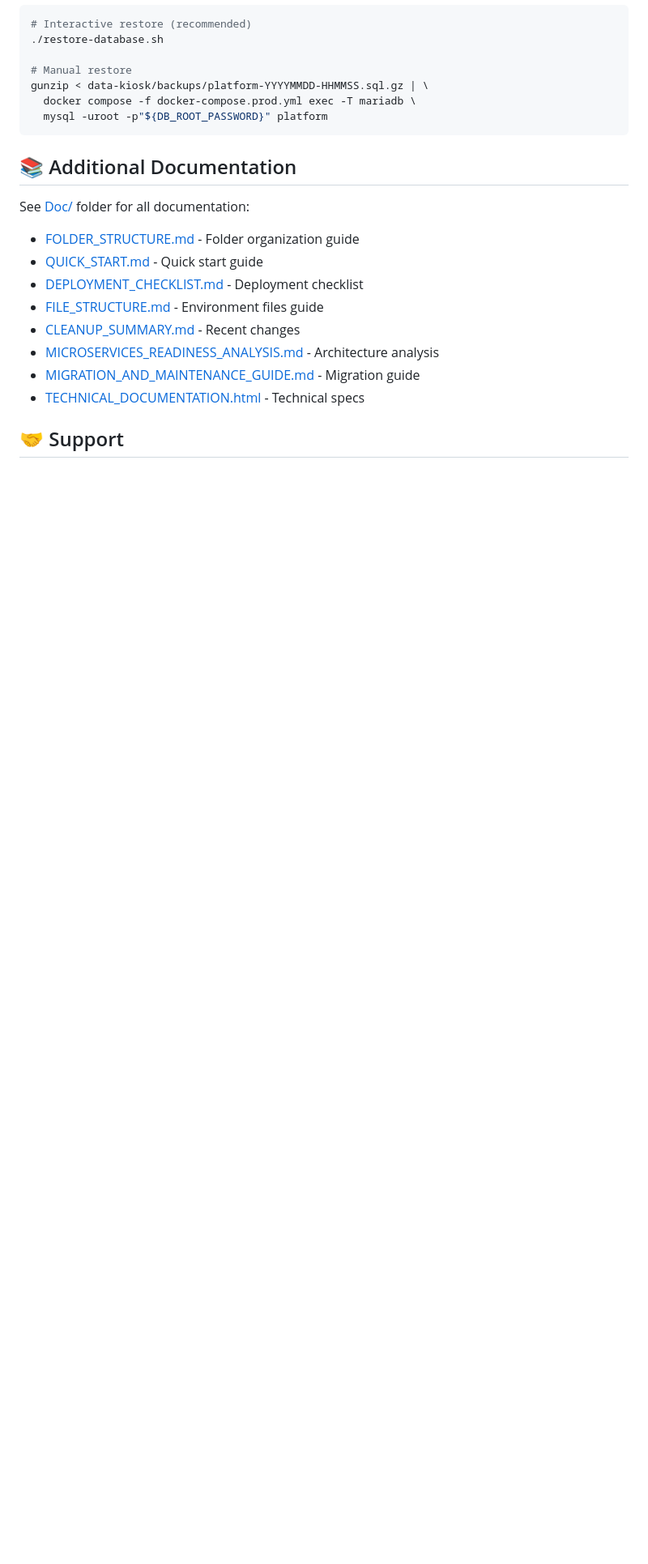
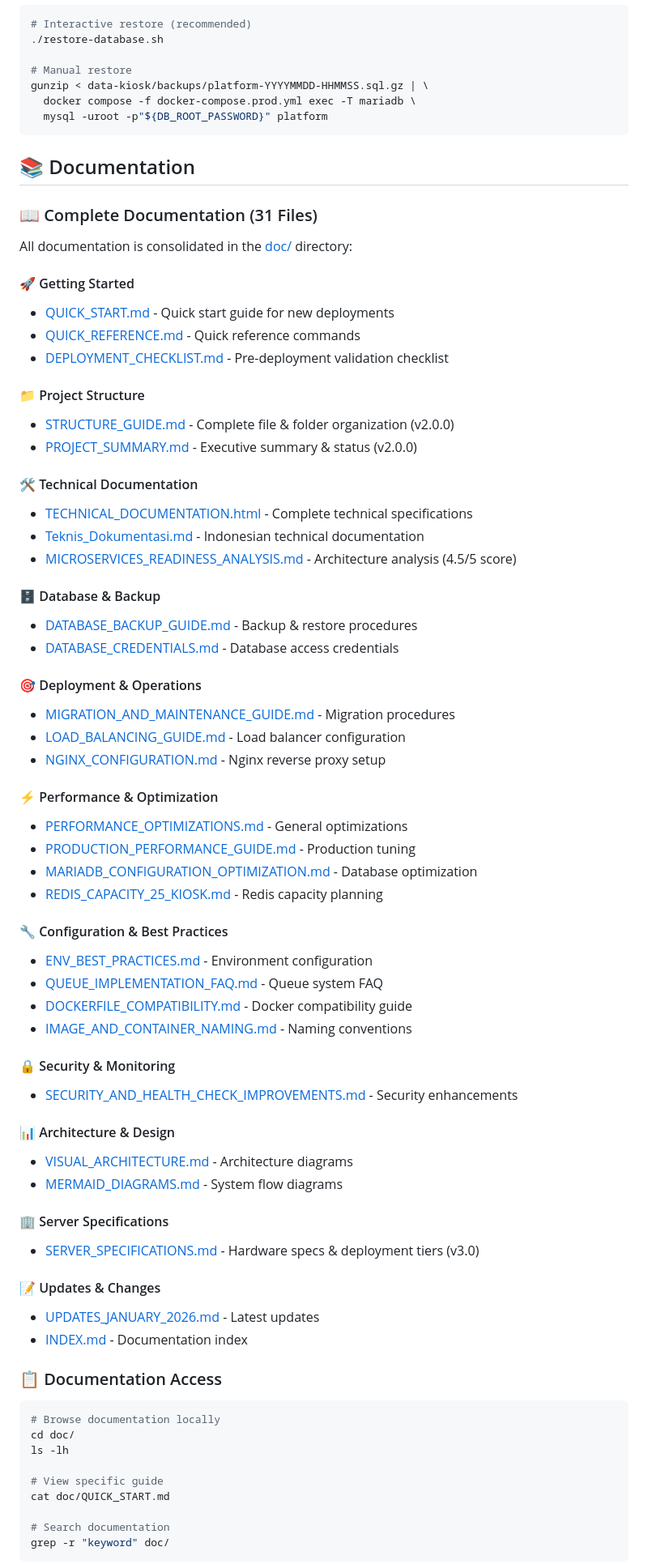
Before and after one commit to BataraKresn/cms-kiosk, a Markdown page: README.md, the part around one of its changes. Shown at 81% size. GitHub-like rendering; blank space fills up the shorter version.

````diff
--- a/README.md
+++ b/README.md
@@ -552,17 +575,72 @@ gunzip < data-kiosk/backups/platform-YYYYMMDD-HHMMSS.sql.gz | \
   mysql -uroot -p"${DB_ROOT_PASSWORD}" platform
 ```
 
-## 📚 Additional Documentation
+## 📚 Documentation
 
-See [Doc/](Doc/) folder for all documentation:
+### 📖 Complete Documentation (31 Files)
 
-- [FOLDER_STRUCTURE.md](Doc/FOLDER_STRUCTURE.md) - Folder organization guide
-- [QUICK_START.md](Doc/QUICK_START.md) - Quick start guide
-- [DEPLOYMENT_CHECKLIST.md](Doc/DEPLOYMENT_CHECKLIST.md) - Deployment checklist
-- [FILE_STRUCTURE.md](Doc/FILE_STRUCTURE.md) - Environment files guide
-- [CLEANUP_SUMMARY.md](Doc/CLEANUP_SUMMARY.md) - Recent changes
-- [MICROSERVICES_READINESS_ANALYSIS.md](Doc/MICROSERVICES_READINESS_ANALYSIS.md) - Architecture analysis
-- [MIGRATION_AND_MAINTENANCE_GUIDE.md](Doc/MIGRATION_AND_MAINTENANCE_GUIDE.md) - Migration guide
-- [TECHNICAL_DOCUMENTATION.html](Doc/TECHNICAL_DOCUMENTATION.html) - Technical specs
+All documentation is consolidated in the [doc/](doc/) directory:
 
-## 🤝 Support
+#### 🚀 Getting Started
+- [QUICK_START.md](doc/QUICK_START.md) - Quick start guide for new deployments
+- [QUICK_REFERENCE.md](doc/QUICK_REFERENCE.md) - Quick reference commands
+- [DEPLOYMENT_CHECKLIST.md](doc/DEPLOYMENT_CHECKLIST.md) - Pre-deployment validation checklist
+
+#### 📁 Project Structure
+- [STRUCTURE_GUIDE.md](doc/STRUCTURE_GUIDE.md) - Complete file & folder organization (v2.0.0)
+- [PROJECT_SUMMARY.md](doc/PROJECT_SUMMARY.md) - Executive summary & status (v2.0.0)
+
+#### 🛠️ Technical Documentation
+- [TECHNICAL_DOCUMENTATION.html](doc/TECHNICAL_DOCUMENTATION.html) - Complete technical specifications
+- [Teknis_Dokumentasi.md](doc/Teknis_Dokumentasi.md) - Indonesian technical documentation
+- [MICROSERVICES_READINESS_ANALYSIS.md](doc/MICROSERVICES_READINESS_ANALYSIS.md) - Architecture analysis (4.5/5 score)
+
+#### 🗄️ Database & Backup
+- [DATABASE_BACKUP_GUIDE.md](doc/DATABASE_BACKUP_GUIDE.md) - Backup & restore procedures
+- [DATABASE_CREDENTIALS.md](doc/DATABASE_CREDENTIALS.md) - Database access credentials
+
+#### 🎯 Deployment & Operations
+- [MIGRATION_AND_MAINTENANCE_GUIDE.md](doc/MIGRATION_AND_MAINTENANCE_GUIDE.md) - Migration procedures
+- [LOAD_BALANCING_GUIDE.md](doc/LOAD_BALANCING_GUIDE.md) - Load balancer configuration
+- [NGINX_CONFIGURATION.md](doc/NGINX_CONFIGURATION.md) - Nginx reverse proxy setup
+
+#### ⚡ Performance & Optimization
+- [PERFORMANCE_OPTIMIZATIONS.md](doc/PERFORMANCE_OPTIMIZATIONS.md) - General optimizations
+- [PRODUCTION_PERFORMANCE_GUIDE.md](doc/PRODUCTION_PERFORMANCE_GUIDE.md) - Production tuning
+- [MARIADB_CONFIGURATION_OPTIMIZATION.md](doc/MARIADB_CONFIGURATION_OPTIMIZATION.md) - Database optimization
+- [REDIS_CAPACITY_25_KIOSK.md](doc/REDIS_CAPACITY_25_KIOSK.md) - Redis capacity planning
+
+#### 🔧 Configuration & Best Practices
+- [ENV_BEST_PRACTICES.md](doc/ENV_BEST_PRACTICES.md) - Environment configuration
+- [QUEUE_IMPLEMENTATION_FAQ.md](doc/QUEUE_IMPLEMENTATION_FAQ.md) - Queue system FAQ
+- [DOCKERFILE_COMPATIBILITY.md](doc/DOCKERFILE_COMPATIBILITY.md) - Docker compatibility guide
+- [IMAGE_AND_CONTAINER_NAMING.md](doc/IMAGE_AND_CONTAINER_NAMING.md) - Naming conventions
+
+#### 🔒 Security & Monitoring
+- [SECURITY_AND_HEALTH_CHECK_IMPROVEMENTS.md](doc/SECURITY_AND_HEALTH_CHECK_IMPROVEMENTS.md) - Security enhancements
+
+#### 📊 Architecture & Design
+- [VISUAL_ARCHITECTURE.md](doc/VISUAL_ARCHITECTURE.md) - Architecture diagrams
+- [MERMAID_DIAGRAMS.md](doc/MERMAID_DIAGRAMS.md) - System flow diagrams
+
+#### 🏢 Server Specifications
+- [SERVER_SPECIFICATIONS.md](doc/SERVER_SPECIFICATIONS.md) - Hardware specs & deployment tiers (v3.0)
+
+#### 📝 Updates & Changes
+- [UPDATES_JANUARY_2026.md](doc/UPDATES_JANUARY_2026.md) - Latest updates
+- [INDEX.md](doc/INDEX.md) - Documentation index
+
+### 📋 Documentation Access
+
+```bash
+# Browse documentation locally
+cd doc/
+ls -lh
+
+# View specific guide
+cat doc/QUICK_START.md
+
+# Search documentation
+grep -r "keyword" doc/
+```
+
````
Also changed, not shown: other parts of README.md (+73 -16 lines).
